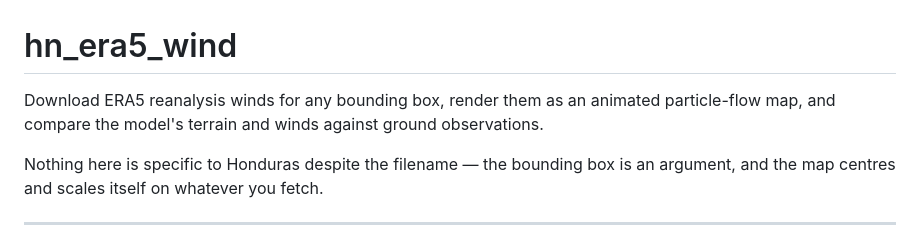
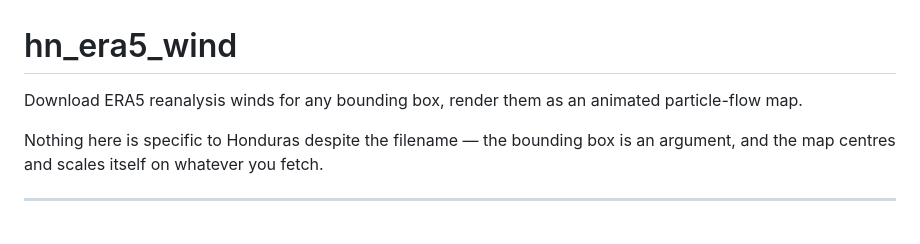
Before and after one commit to yani-rivera/SDG-11WINDS, a Markdown page: README.md, the part around the change. GitHub-like rendering.

Commit message:
Simplify README description
Removed redundant text about model comparison with ground observations.

```diff
--- a/README.md
+++ b/README.md
@@ -1,8 +1,7 @@
 # hn_era5_wind
 
 Download ERA5 reanalysis winds for any bounding box, render them as an
-animated particle-flow map, and compare the model's terrain and winds against
-ground observations.
+animated particle-flow map.
 
 Nothing here is specific to Honduras despite the filename — the bounding box
 is an argument, and the map centres and scales itself on whatever you fetch.
```
